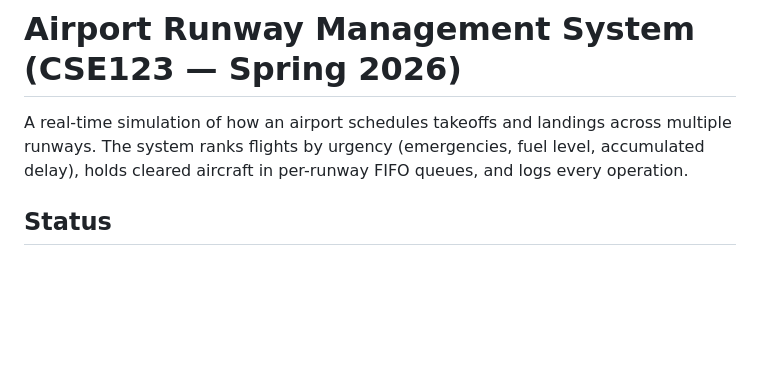
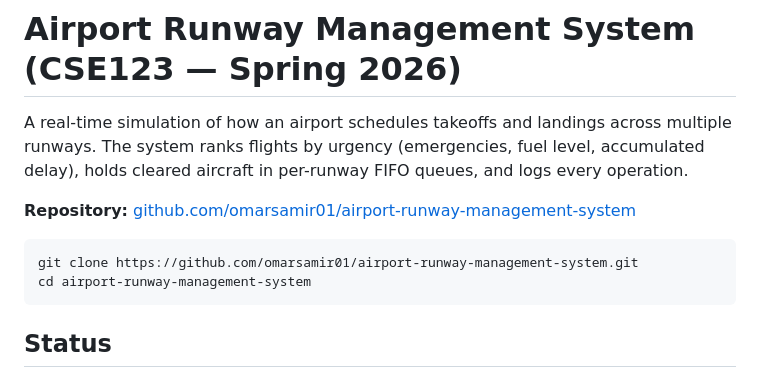
Before and after one commit to omarsamir01/airport-runway-management-system, a Markdown page: README.md, the part around the change. Rendered like a GitHub page; blank space fills up the shorter version.

Commit message:
Add GitHub repo link and clone steps to README.
Improves discoverability for graders and visitors landing on the repository.

Co-authored-by: Cursor <cursoragent@cursor.com>

````diff
--- a/README.md
+++ b/README.md
@@ -4,6 +4,13 @@ A real-time simulation of how an airport schedules takeoffs and landings
 across multiple runways. The system ranks flights by urgency (emergencies,
 fuel level, accumulated delay), holds cleared aircraft in per-runway FIFO
 queues, and logs every operation.
+
+**Repository:** [github.com/omarsamir01/airport-runway-management-system](https://github.com/omarsamir01/airport-runway-management-system)
+
+```bash
+git clone https://github.com/omarsamir01/airport-runway-management-system.git
+cd airport-runway-management-system
+```
 
 ## Status
 
````
